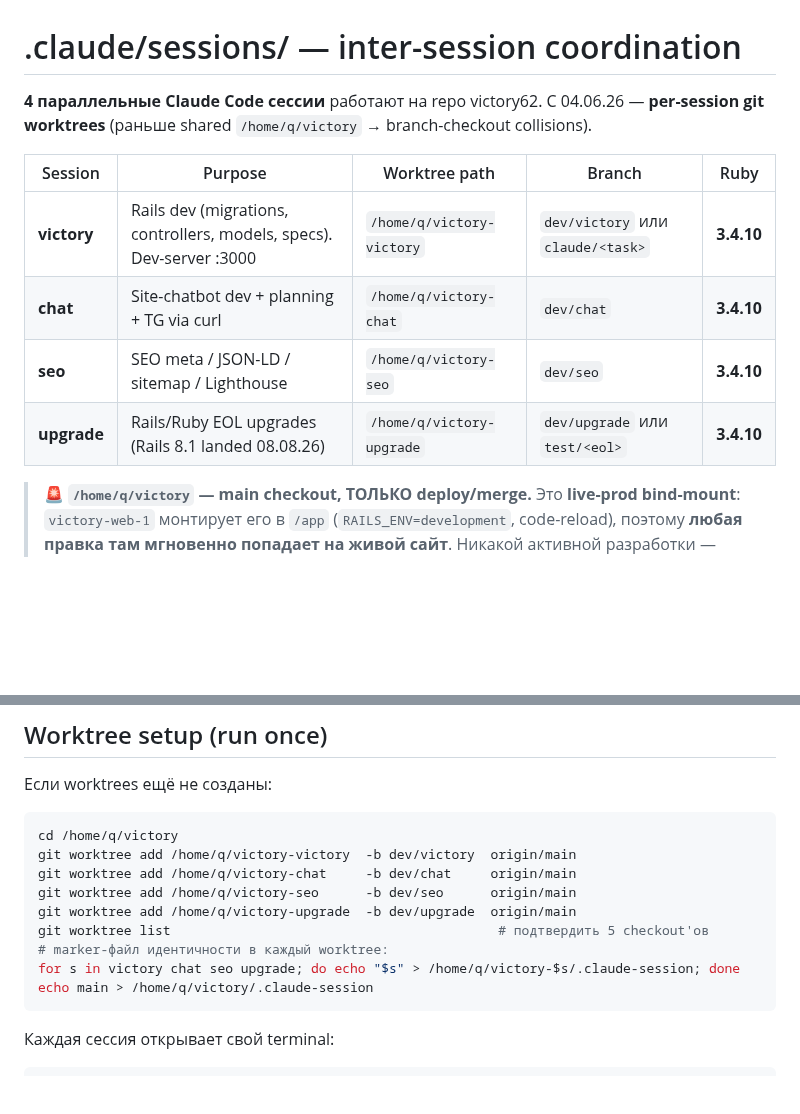
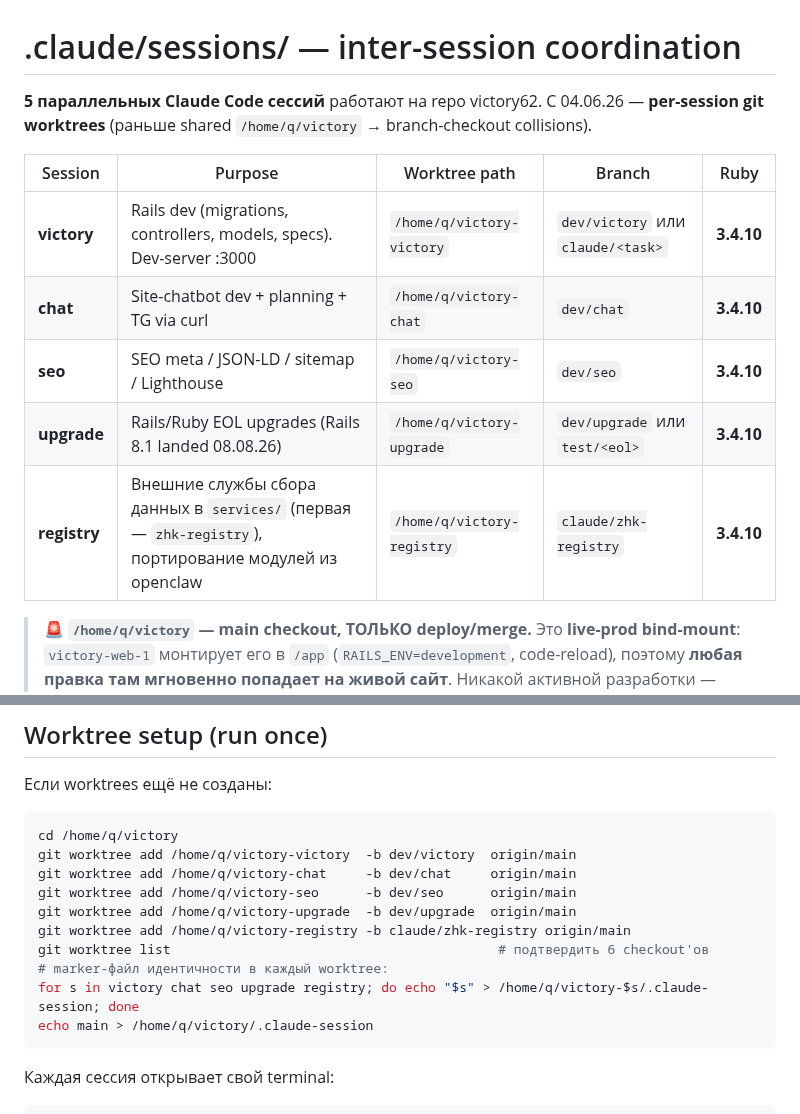
Before and after one commit to nick4man/victory, a Markdown page: .claude/sessions/README.md, 2 parts joined by grey strips. GitHub-like rendering; blank space fills up the shorter version.

Commit message:
docs(sessions): пятая сессия registry — внешние службы сбора данных
Службы в `services/` получают своё дерево: реализацию пишут агенты, и держать
её в seo-worktree рядом с публичными страницами ЖК значит смешивать в одной
ветке две несвязанные работы.

Здесь же будет портирование модулей из openclaw — фреймворк уходит, а код,
который писался под агентство, переезжает к нам по одному модулю за раз.

Co-Authored-By: Claude Opus 5 <noreply@anthropic.com>
Claude-Session: https://claude.ai/code/session_01S9mWBdhz3ZMY2VKhpKrv1R

````diff
--- a/.claude/sessions/README.md
+++ b/.claude/sessions/README.md
@@ -1,6 +1,6 @@
 # .claude/sessions/ — inter-session coordination
 
-**4 параллельные Claude Code сессии** работают на repo victory62. С 04.06.26 — **per-session git worktrees** (раньше shared `/home/q/victory` → branch-checkout collisions).
+**5 параллельных Claude Code сессий** работают на repo victory62. С 04.06.26 — **per-session git worktrees** (раньше shared `/home/q/victory` → branch-checkout collisions).
 
 | Session | Purpose | Worktree path | Branch | Ruby |
 |---|---|---|---|---|
@@ -8,6 +8,7 @@
 | **chat** | Site-chatbot dev + planning + TG via curl | `/home/q/victory-chat` | `dev/chat` | **3.4.10** |
 | **seo** | SEO meta / JSON-LD / sitemap / Lighthouse | `/home/q/victory-seo` | `dev/seo` | **3.4.10** |
 | **upgrade** | Rails/Ruby EOL upgrades (Rails 8.1 landed 08.08.26) | `/home/q/victory-upgrade` | `dev/upgrade` или `test/<eol>` | **3.4.10** |
+| **registry** | Внешние службы сбора данных в `services/` (первая — `zhk-registry`), портирование модулей из openclaw | `/home/q/victory-registry` | `claude/zhk-registry` | **3.4.10** |
 
 > 🚨 **`/home/q/victory` — main checkout, ТОЛЬКО deploy/merge.** Это **live-prod bind-mount**: `victory-web-1` монтирует его в `/app` (`RAILS_ENV=development`, code-reload), поэтому **любая правка там мгновенно попадает на живой сайт**. Никакой активной разработки — работай в своём `/home/q/victory-<session>`. Все 4 сессии на Ruby **3.4.10** (после EOL-апгрейда; старое разделение chruby 3.2.2 / system 3.3 устарело).
 
@@ -21,9 +22,10 @@ git worktree add /home/q/victory-victory  -b dev/victory  origin/main
 git worktree add /home/q/victory-chat     -b dev/chat     origin/main
 git worktree add /home/q/victory-seo      -b dev/seo      origin/main
 git worktree add /home/q/victory-upgrade  -b dev/upgrade  origin/main
-git worktree list                                          # подтвердить 5 checkout'ов
+git worktree add /home/q/victory-registry -b claude/zhk-registry origin/main
+git worktree list                                          # подтвердить 6 checkout'ов
 # marker-файл идентичности в каждый worktree:
-for s in victory chat seo upgrade; do echo "$s" > /home/q/victory-$s/.claude-session; done
+for s in victory chat seo upgrade registry; do echo "$s" > /home/q/victory-$s/.claude-session; done
 echo main > /home/q/victory/.claude-session
 ```
 
````
